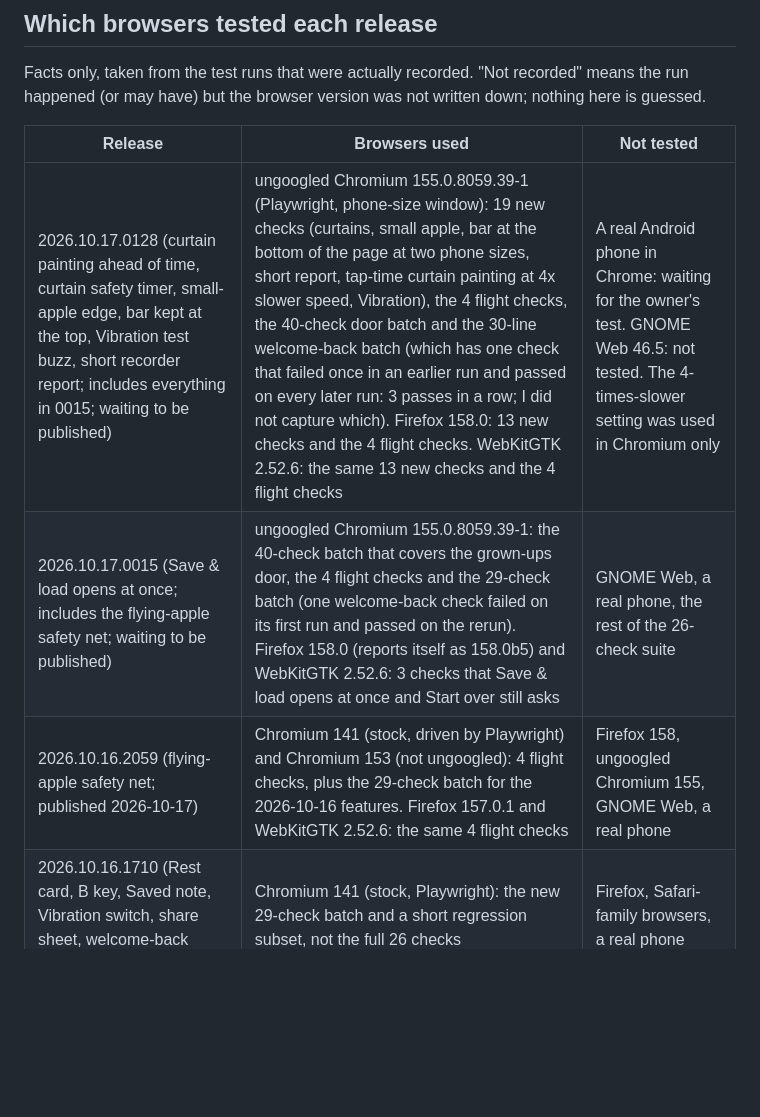
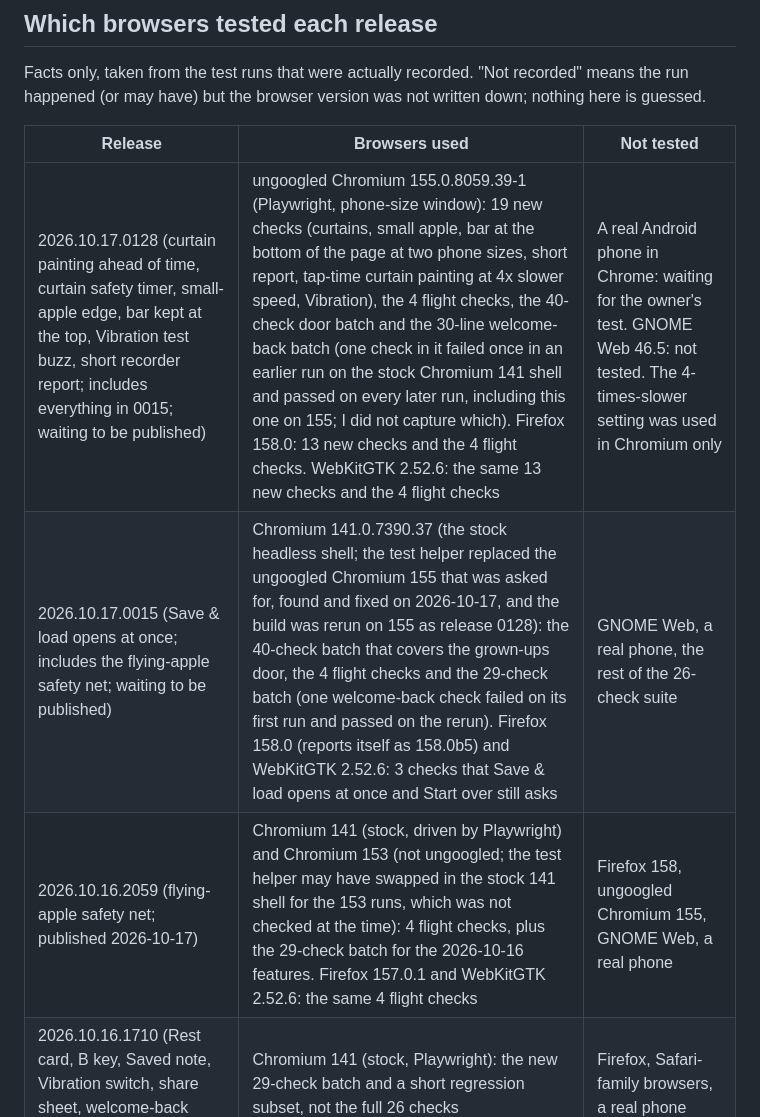
Before and after one commit to JNFoo/apple-press, a Markdown page: changelog.md, the part around the change. Drawn GitHub-style; blank space fills up the shorter version.

Commit message:
Changelog: correct which Chromium the earlier test runs used (141 shell, not 155); 0128 rerun on 155
Co-Authored-By: Claude Sonnet 5.5 <noreply@anthropic.com>

```diff
--- a/changelog.md
+++ b/changelog.md
@@ -160,9 +160,9 @@ Facts only, taken from the test runs that were actually recorded. "Not recorded"
 
 | Release | Browsers used | Not tested |
 |---|---|---|
-| 2026.10.17.0128 (curtain painting ahead of time, curtain safety timer, small-apple edge, bar kept at the top, Vibration test buzz, short recorder report; includes everything in 0015; waiting to be published) | ungoogled Chromium 155.0.8059.39-1 (Playwright, phone-size window): 19 new checks (curtains, small apple, bar at the bottom of the page at two phone sizes, short report, tap-time curtain painting at 4x slower speed, Vibration), the 4 flight checks, the 40-check door batch and the 30-line welcome-back batch (which has one check that failed once in an earlier run and passed on every later run: 3 passes in a row; I did not capture which). Firefox 158.0: 13 new checks and the 4 flight checks. WebKitGTK 2.52.6: the same 13 new checks and the 4 flight checks | A real Android phone in Chrome: waiting for the owner's test. GNOME Web 46.5: not tested. The 4-times-slower setting was used in Chromium only |
-| 2026.10.17.0015 (Save & load opens at once; includes the flying-apple safety net; waiting to be published) | ungoogled Chromium 155.0.8059.39-1: the 40-check batch that covers the grown-ups door, the 4 flight checks and the 29-check batch (one welcome-back check failed on its first run and passed on the rerun). Firefox 158.0 (reports itself as 158.0b5) and WebKitGTK 2.52.6: 3 checks that Save & load opens at once and Start over still asks | GNOME Web, a real phone, the rest of the 26-check suite |
-| 2026.10.16.2059 (flying-apple safety net; published 2026-10-17) | Chromium 141 (stock, driven by Playwright) and Chromium 153 (not ungoogled): 4 flight checks, plus the 29-check batch for the 2026-10-16 features. Firefox 157.0.1 and WebKitGTK 2.52.6: the same 4 flight checks | Firefox 158, ungoogled Chromium 155, GNOME Web, a real phone |
+| 2026.10.17.0128 (curtain painting ahead of time, curtain safety timer, small-apple edge, bar kept at the top, Vibration test buzz, short recorder report; includes everything in 0015; waiting to be published) | ungoogled Chromium 155.0.8059.39-1 (Playwright, phone-size window): 19 new checks (curtains, small apple, bar at the bottom of the page at two phone sizes, short report, tap-time curtain painting at 4x slower speed, Vibration), the 4 flight checks, the 40-check door batch and the 30-line welcome-back batch (one check in it failed once in an earlier run on the stock Chromium 141 shell and passed on every later run, including this one on 155; I did not capture which). Firefox 158.0: 13 new checks and the 4 flight checks. WebKitGTK 2.52.6: the same 13 new checks and the 4 flight checks | A real Android phone in Chrome: waiting for the owner's test. GNOME Web 46.5: not tested. The 4-times-slower setting was used in Chromium only |
+| 2026.10.17.0015 (Save & load opens at once; includes the flying-apple safety net; waiting to be published) | Chromium 141.0.7390.37 (the stock headless shell; the test helper replaced the ungoogled Chromium 155 that was asked for, found and fixed on 2026-10-17, and the build was rerun on 155 as release 0128): the 40-check batch that covers the grown-ups door, the 4 flight checks and the 29-check batch (one welcome-back check failed on its first run and passed on the rerun). Firefox 158.0 (reports itself as 158.0b5) and WebKitGTK 2.52.6: 3 checks that Save & load opens at once and Start over still asks | GNOME Web, a real phone, the rest of the 26-check suite |
+| 2026.10.16.2059 (flying-apple safety net; published 2026-10-17) | Chromium 141 (stock, driven by Playwright) and Chromium 153 (not ungoogled; the test helper may have swapped in the stock 141 shell for the 153 runs, which was not checked at the time): 4 flight checks, plus the 29-check batch for the 2026-10-16 features. Firefox 157.0.1 and WebKitGTK 2.52.6: the same 4 flight checks | Firefox 158, ungoogled Chromium 155, GNOME Web, a real phone |
 | 2026.10.16.1710 (Rest card, B key, Saved note, Vibration switch, share sheet, welcome-back note) | Chromium 141 (stock, Playwright): the new 29-check batch and a short regression subset, not the full 26 checks | Firefox, Safari-family browsers, a real phone |
 | 2026.10.16.1053 (rebuild check only, no game change) | No browser test; the rebuild was compared byte for byte with the published page | All browsers |
 | 2026-10-02 to 2026-10-15 releases | Chromium and Firefox were used (the handoff mentions 26 of 26 checks in Chromium and the key checks in Firefox) but the versions are not recorded | Browser versions: not recorded. A real phone: not recorded per release |
```
